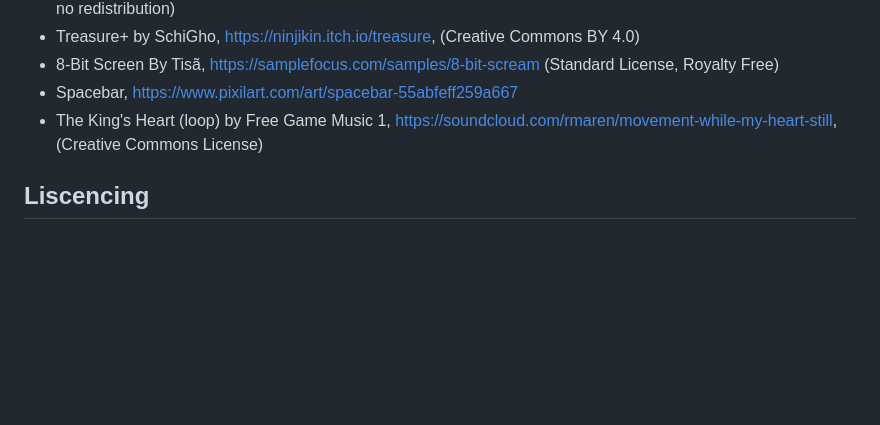
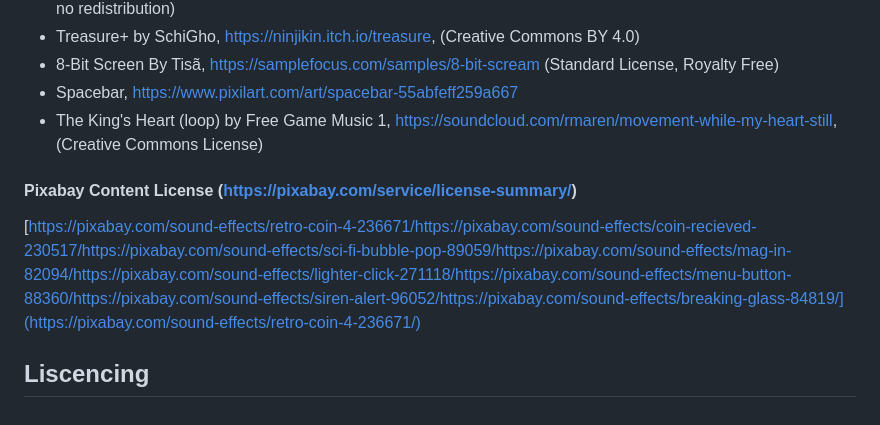
Before and after one commit to pmp-p/untitled-asteroids-pyray, a Markdown page: README.md, the part around the change. GitHub-like rendering; blank space fills up the shorter version.

```diff
--- a/README.md
+++ b/README.md
@@ -98,4 +98,8 @@ Sprite Assets:
 * Spacebar, https://www.pixilart.com/art/spacebar-55abfeff259a667
 * The King's Heart (loop) by Free Game Music 1, https://soundcloud.com/rmaren/movement-while-my-heart-still, (Creative Commons License)
 
+#### Pixabay Content License (https://pixabay.com/service/license-summary/)
+
+[https://pixabay.com/sound-effects/retro-coin-4-236671/https://pixabay.com/sound-effects/coin-recieved-230517/https://pixabay.com/sound-effects/sci-fi-bubble-pop-89059/https://pixabay.com/sound-effects/mag-in-82094/https://pixabay.com/sound-effects/lighter-click-271118/https://pixabay.com/sound-effects/menu-button-88360/https://pixabay.com/sound-effects/siren-alert-96052/https://pixabay.com/sound-effects/breaking-glass-84819/](https://pixabay.com/sound-effects/retro-coin-4-236671/)
+
 ## Liscencing
```
